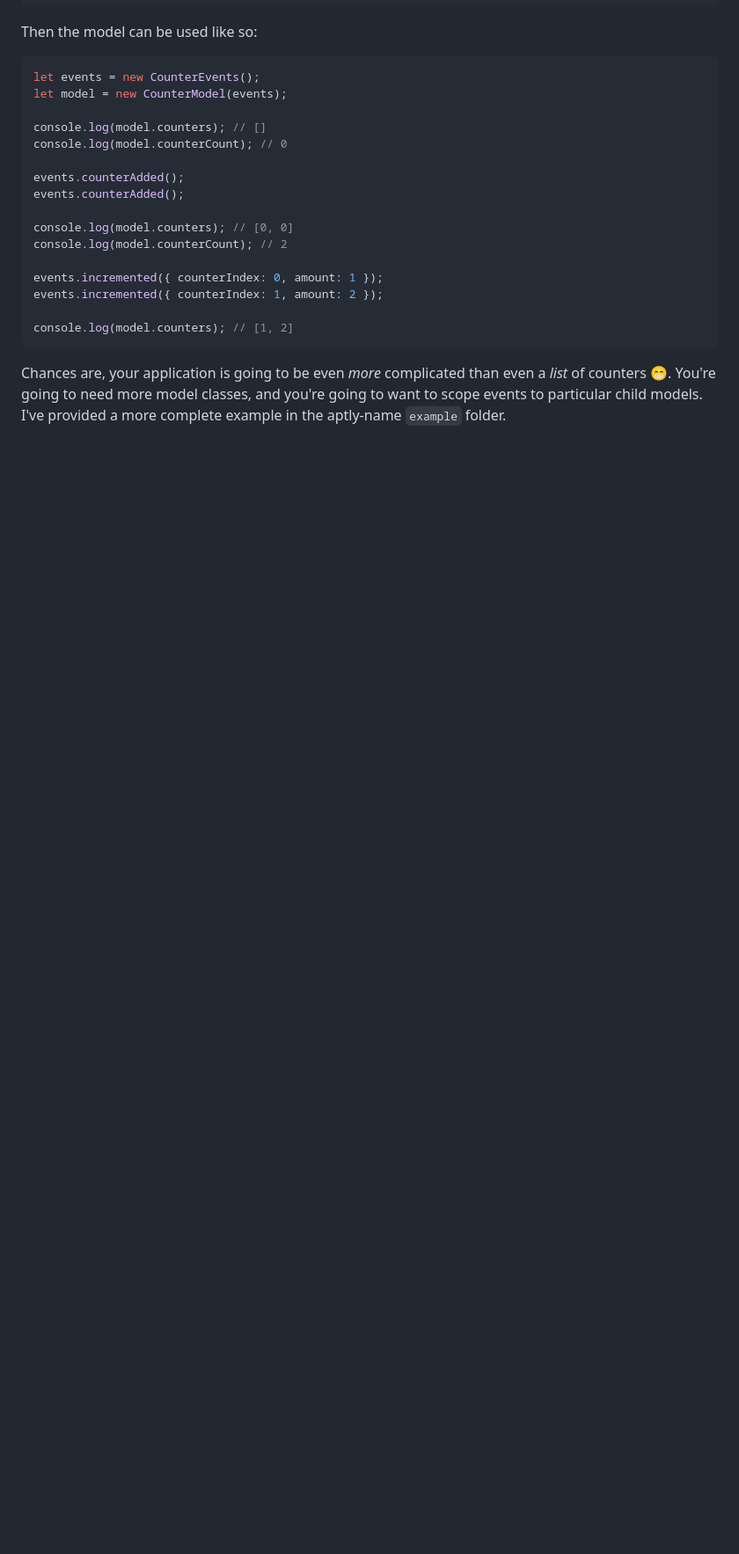
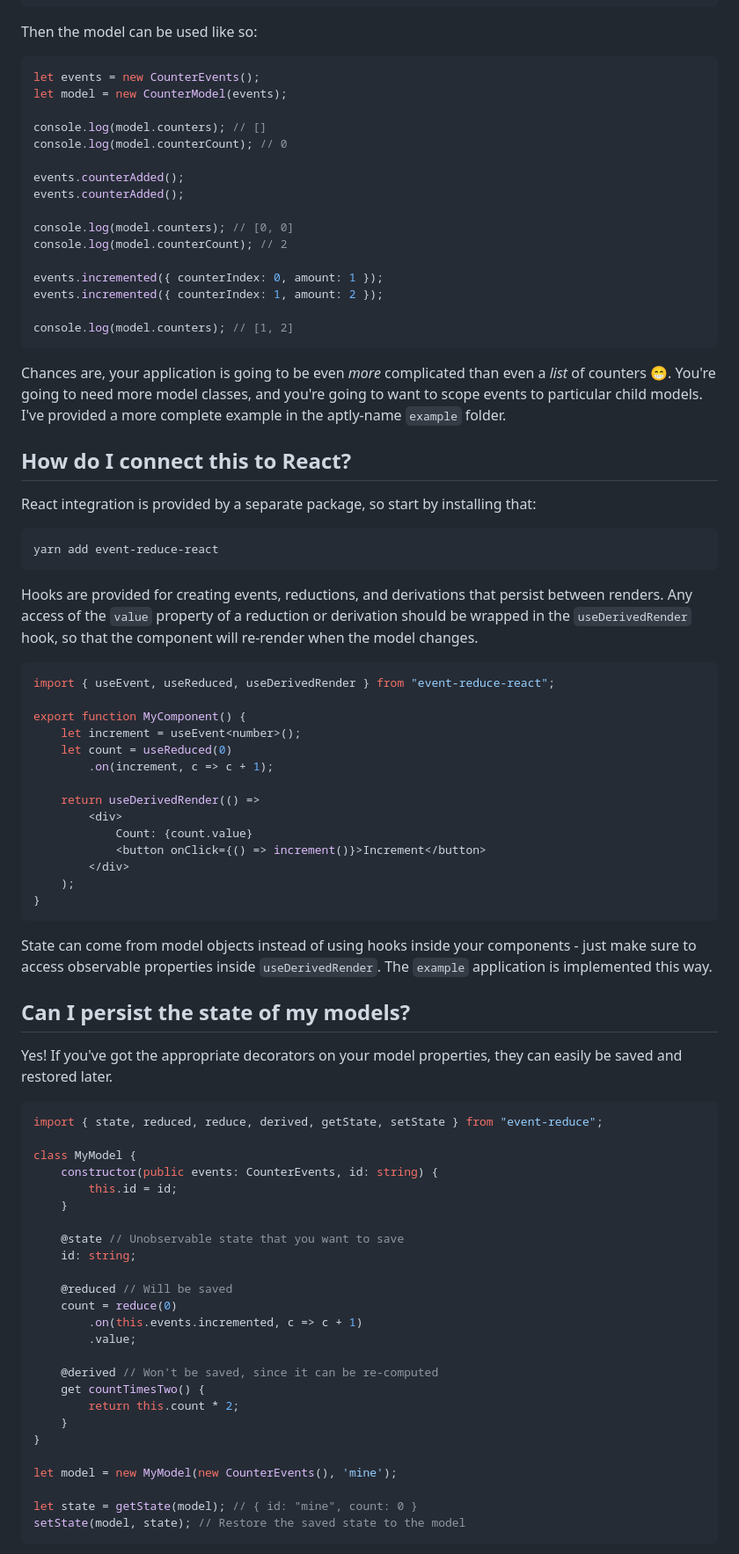
Before and after one commit to soxtoby/event-reduce, a Markdown page: readme.md, the part around one of its changes. Shown at 88% size. Drawn GitHub-style; blank space fills up the shorter version.

````diff
--- a/readme.md
+++ b/readme.md
@@ -91,3 +91,59 @@ events.incremented({ counterIndex: 1, amount: 2 });
 console.log(model.counters); // [1, 2]
 ```
 Chances are, your application is going to be even _more_ complicated than even a _list_ of counters 😁. You're going to need more model classes, and you're going to want to scope events to particular child models. I've provided a more complete example in the aptly-name `example` folder.
+
+## How do I connect this to React?
+React integration is provided by a separate package, so start by installing that:
+```
+yarn add event-reduce-react
+```
+Hooks are provided for creating events, reductions, and derivations that persist between renders. Any access of the `value` property of a reduction or derivation should be wrapped in the `useDerivedRender` hook, so that the component will re-render when the model changes.
+```tsx
+import { useEvent, useReduced, useDerivedRender } from "event-reduce-react";
+
+export function MyComponent() {
+    let increment = useEvent<number>();
+    let count = useReduced(0)
+        .on(increment, c => c + 1);
+
+    return useDerivedRender(() =>
+        <div>
+            Count: {count.value}
+            <button onClick={() => increment()}>Increment</button>
+        </div>
+    );
+}
+```
+
+State can come from model objects instead of using hooks inside your components - just make sure to access observable properties inside `useDerivedRender`. The `example` application is implemented this way.
+
+## Can I persist the state of my models?
+Yes! If you've got the appropriate decorators on your model properties, they can easily be saved and restored later.
+```ts
+import { state, reduced, reduce, derived, getState, setState } from "event-reduce";
+
+class MyModel {
+    constructor(public events: CounterEvents, id: string) {
+        this.id = id;
+    }
+
+    @state // Unobservable state that you want to save
+    id: string;
+
+    @reduced // Will be saved
+    count = reduce(0)
+        .on(this.events.incremented, c => c + 1)
+        .value;
+
+    @derived // Won't be saved, since it can be re-computed
+    get countTimesTwo() {
+        return this.count * 2;
+    }
+}
+
+let model = new MyModel(new CounterEvents(), 'mine');
+
+let state = getState(model); // { id: "mine", count: 0 }
+setState(model, state); // Restore the saved state to the model
+```
+
````
Also changed, not shown: other parts of readme.md (+25 -4 lines), assets/logging-screenshot.png (added), 4 other files.
